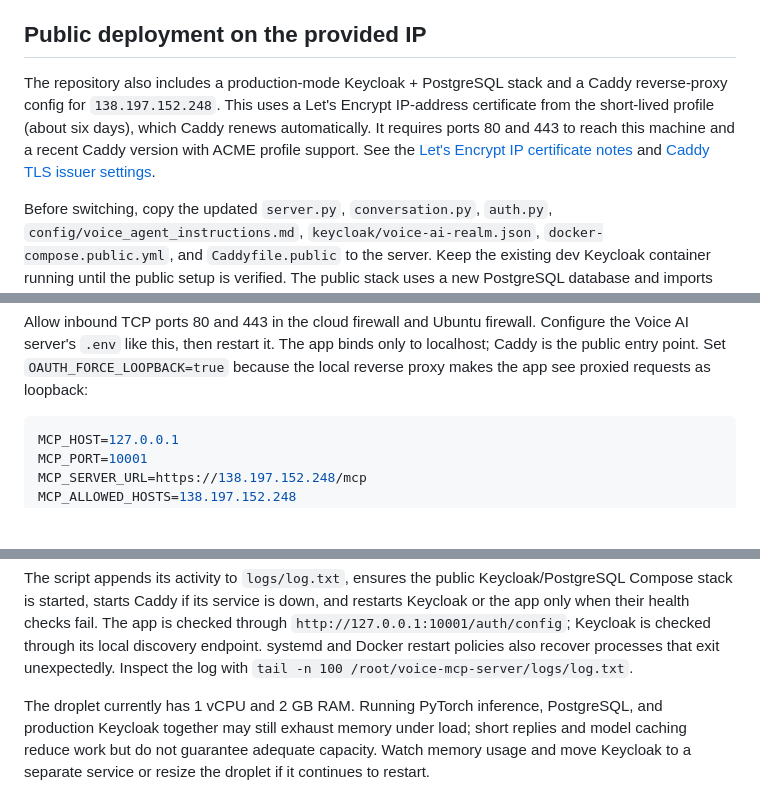
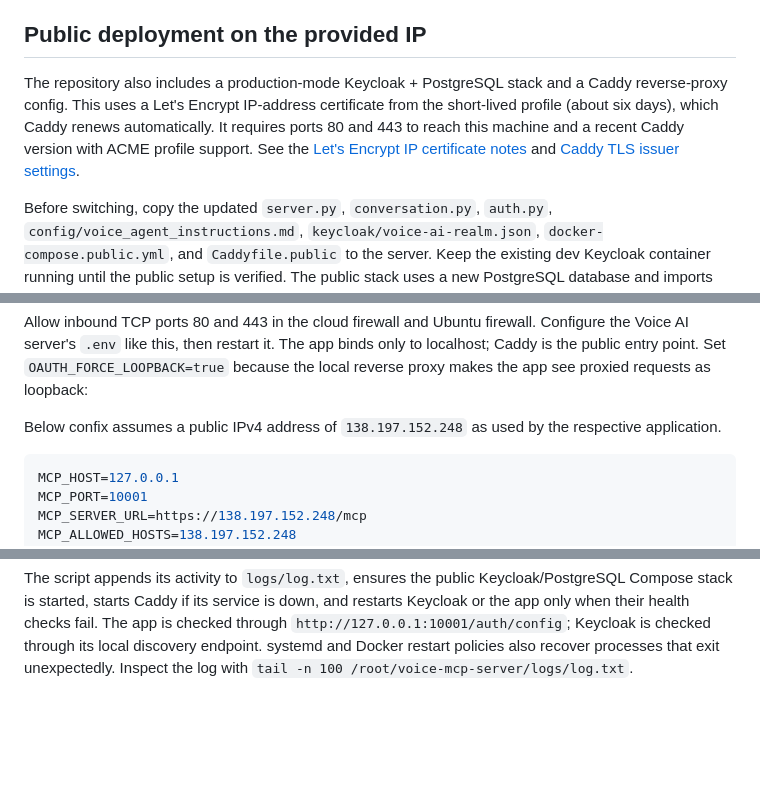
Before and after one commit to acharabin/voice-mcp-server, a Markdown page: docs/keycloak-setup.md, 3 parts joined by grey strips. GitHub-like rendering; blank space fills up the shorter version.

Commit message:
removing infra details

````diff
--- a/docs/keycloak-setup.md
+++ b/docs/keycloak-setup.md
@@ -46,7 +46,7 @@ For production, set a unique Keycloak bootstrap admin password, restrict the adm
 
 ## Public deployment on the provided IP
 
-The repository also includes a production-mode Keycloak + PostgreSQL stack and a Caddy reverse-proxy config for `138.197.152.248`. This uses a Let's Encrypt IP-address certificate from the short-lived profile (about six days), which Caddy renews automatically. It requires ports 80 and 443 to reach this machine and a recent Caddy version with ACME profile support. See the [Let's Encrypt IP certificate notes](https://letsencrypt.org/2026/01/15/6day-and-ip-general-availability) and [Caddy TLS issuer settings](https://caddyserver.com/docs/caddyfile/directives/tls).
+The repository also includes a production-mode Keycloak + PostgreSQL stack and a Caddy reverse-proxy config. This uses a Let's Encrypt IP-address certificate from the short-lived profile (about six days), which Caddy renews automatically. It requires ports 80 and 443 to reach this machine and a recent Caddy version with ACME profile support. See the [Let's Encrypt IP certificate notes](https://letsencrypt.org/2026/01/15/6day-and-ip-general-availability) and [Caddy TLS issuer settings](https://caddyserver.com/docs/caddyfile/directives/tls).
 
 Before switching, copy the updated `server.py`, `conversation.py`, `auth.py`, `config/voice_agent_instructions.md`, `keycloak/voice-ai-realm.json`, `docker-compose.public.yml`, and `Caddyfile.public` to the server. Keep the existing dev Keycloak container running until the public setup is verified. The public stack uses a new PostgreSQL database and imports the realm afresh, so create a user again in that new realm (or export/import existing users separately).
 
@@ -72,6 +72,8 @@ sudo systemctl reload caddy
 ```
 
 Allow inbound TCP ports 80 and 443 in the cloud firewall and Ubuntu firewall. Configure the Voice AI server's `.env` like this, then restart it. The app binds only to localhost; Caddy is the public entry point. Set `OAUTH_FORCE_LOOPBACK=true` because the local reverse proxy makes the app see proxied requests as loopback:
+
+Below confix assumes a public IPv4 address of `138.197.152.248` as used by the respective application.
 
 ```env
 MCP_HOST=127.0.0.1
@@ -110,5 +112,3 @@ Run the health-check script every five minutes from root's crontab (`sudo cronta
 ```
 
 The script appends its activity to `logs/log.txt`, ensures the public Keycloak/PostgreSQL Compose stack is started, starts Caddy if its service is down, and restarts Keycloak or the app only when their health checks fail. The app is checked through `http://127.0.0.1:10001/auth/config`; Keycloak is checked through its local discovery endpoint. systemd and Docker restart policies also recover processes that exit unexpectedly. Inspect the log with `tail -n 100 /root/voice-mcp-server/logs/log.txt`.
-
-The droplet currently has 1 vCPU and 2 GB RAM. Running PyTorch inference, PostgreSQL, and production Keycloak together may still exhaust memory under load; short replies and model caching reduce work but do not guarantee adequate capacity. Watch memory usage and move Keycloak to a separate service or resize the droplet if it continues to restart.
````
